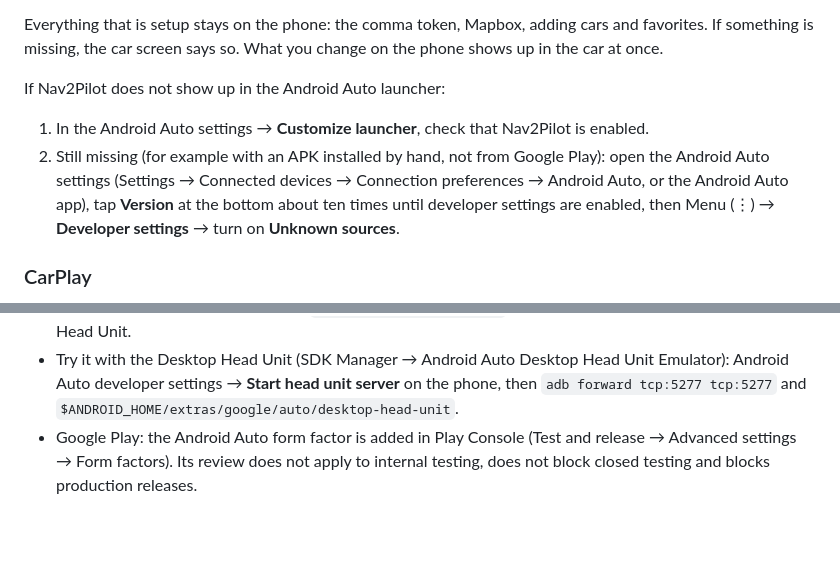
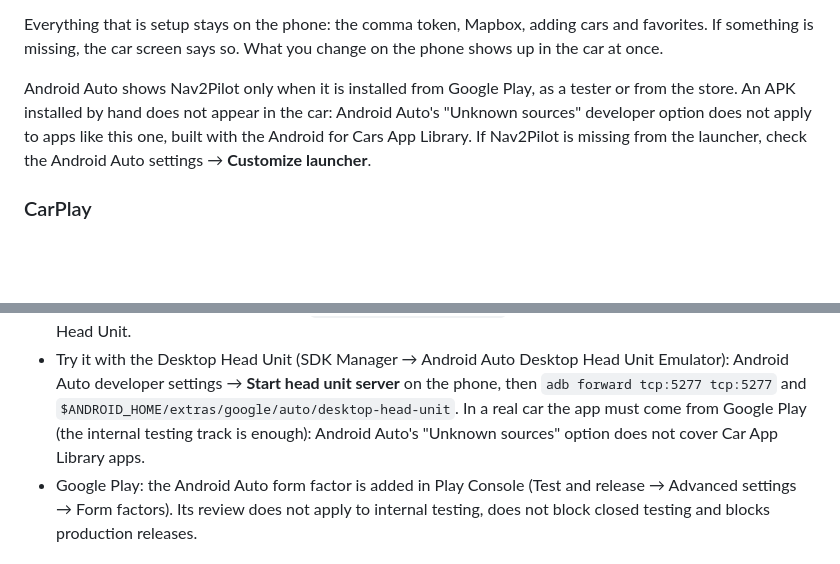
Before and after one commit to cristianku/nav2pilot, a Markdown page: README.md, 2 parts joined by grey strips. GitHub-like rendering; blank space fills up the shorter version.

Commit message:
README: Android Auto shows Nav2Pilot only when installed from Google Play
Unknown sources does not apply to apps built with the Android for Cars App Library, so an APK
installed by hand does not appear in the car (Google's 'Test in real vehicles').

```diff
--- a/README.md
+++ b/README.md
@@ -178,13 +178,10 @@ Auto launcher:
 Everything that is setup stays on the phone: the comma token, Mapbox, adding cars and favorites. If something
 is missing, the car screen says so. What you change on the phone shows up in the car at once.
 
-If Nav2Pilot does not show up in the Android Auto launcher:
-
-1. In the Android Auto settings → **Customize launcher**, check that Nav2Pilot is enabled.
-2. Still missing (for example with an APK installed by hand, not from Google Play): open the Android Auto
-   settings (Settings → Connected devices → Connection preferences → Android Auto, or the Android Auto app),
-   tap **Version** at the bottom about ten times until developer settings are enabled, then Menu (⋮) →
-   **Developer settings** → turn on **Unknown sources**.
+Android Auto shows Nav2Pilot only when it is installed from Google Play, as a tester or from the store. An
+APK installed by hand does not appear in the car: Android Auto's "Unknown sources" developer option does not
+apply to apps like this one, built with the Android for Cars App Library. If Nav2Pilot is missing from the
+launcher, check the Android Auto settings → **Customize launcher**.
 
 ### CarPlay
 
@@ -365,7 +362,9 @@ Investigated, **not implemented** (the `SunnylinkTransport` backend is an explic
   Head Unit.
 - Try it with the Desktop Head Unit (SDK Manager → Android Auto Desktop Head Unit Emulator): Android Auto
   developer settings → **Start head unit server** on the phone, then `adb forward tcp:5277 tcp:5277` and
-  `$ANDROID_HOME/extras/google/auto/desktop-head-unit`.
+  `$ANDROID_HOME/extras/google/auto/desktop-head-unit`. In a real car the app must come from Google Play (the
+  internal testing track is enough): Android Auto's "Unknown sources" option does not cover Car App Library
+  apps.
 - Google Play: the Android Auto form factor is added in Play Console (Test and release → Advanced settings →
   Form factors). Its review does not apply to internal testing, does not block closed testing and blocks
   production releases.
```
